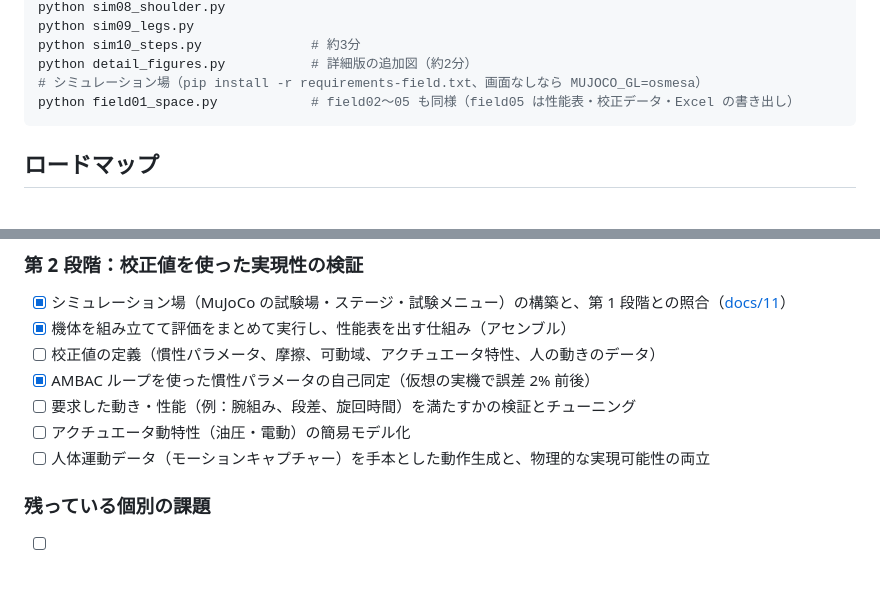
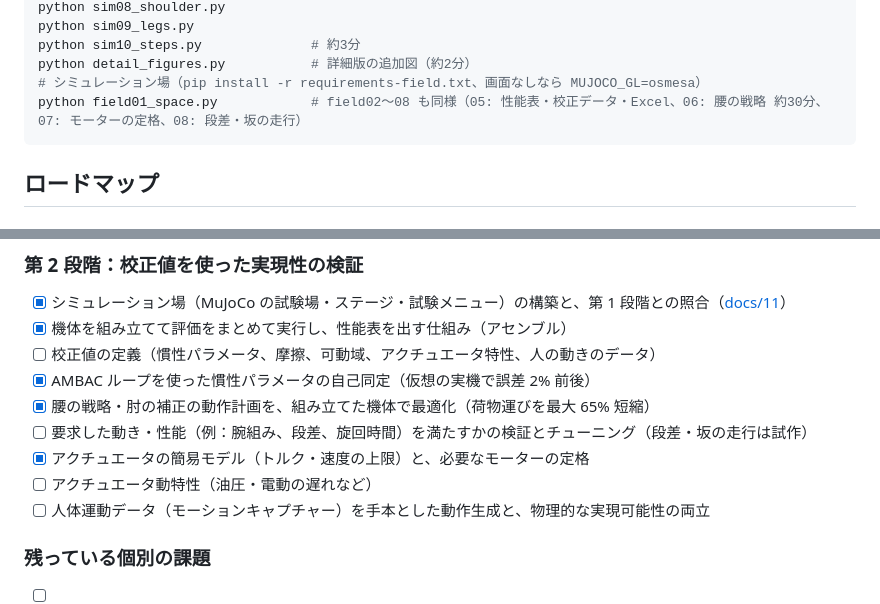
Before and after one commit to okamasaya/simulation_AMBAC, a Markdown page: README.md, 2 parts joined by grey strips. GitHub-like rendering; blank space fills up the shorter version.

Commit message:
シミュレーション場 段階6〜8（途中）: 腰の補正の最適化、モーターの定格、履帯の走行モデル
Co-Authored-By: Claude Opus 5.5 <noreply@anthropic.com>
Claude-Session: https://claude.ai/code/session_011T5QroY7t6SiNDTQNKVyDW

````diff
--- a/README.md
+++ b/README.md
@@ -130,7 +130,7 @@ python sim09_legs.py
 python sim10_steps.py              # 約3分
 python detail_figures.py           # 詳細版の追加図（約2分）
 # シミュレーション場（pip install -r requirements-field.txt、画面なしなら MUJOCO_GL=osmesa）
-python field01_space.py            # field02〜05 も同様（field05 は性能表・校正データ・Excel の書き出し）
+python field01_space.py            # field02〜08 も同様（05: 性能表・校正データ・Excel、06: 腰の戦略 約30分、07: モーターの定格、08: 段差・坂の走行）
 ```
 
 ## ロードマップ
@@ -145,8 +145,10 @@ python field01_space.py            # field02〜05 も同様（field05 は性能
 - [x] 機体を組み立てて評価をまとめて実行し、性能表を出す仕組み（アセンブル）
 - [ ] 校正値の定義（慣性パラメータ、摩擦、可動域、アクチュエータ特性、人の動きのデータ）
 - [x] AMBAC ループを使った慣性パラメータの自己同定（仮想の実機で誤差 2% 前後）
-- [ ] 要求した動き・性能（例：腕組み、段差、旋回時間）を満たすかの検証とチューニング
-- [ ] アクチュエータ動特性（油圧・電動）の簡易モデル化
+- [x] 腰の戦略・肘の補正の動作計画を、組み立てた機体で最適化（荷物運びを最大 65% 短縮）
+- [ ] 要求した動き・性能（例：腕組み、段差、旋回時間）を満たすかの検証とチューニング（段差・坂の走行は試作）
+- [x] アクチュエータの簡易モデル（トルク・速度の上限）と、必要なモーターの定格
+- [ ] アクチュエータ動特性（油圧・電動の遅れなど）
 - [ ] 人体運動データ（モーションキャプチャー）を手本とした動作生成と、物理的な実現可能性の両立
 
 ### 残っている個別の課題
````
Also changed, not shown: RESUME.md (+4 -3 lines), docs/11_simulation_field_plan.md (+42 -5 lines), figures/field/field07_actuator.png (added), 10 other files.
